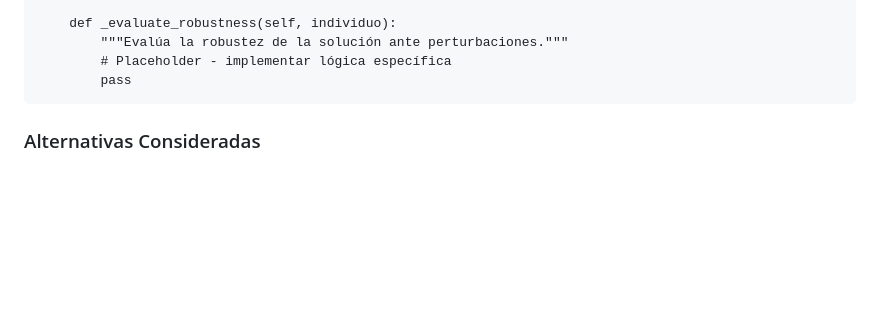
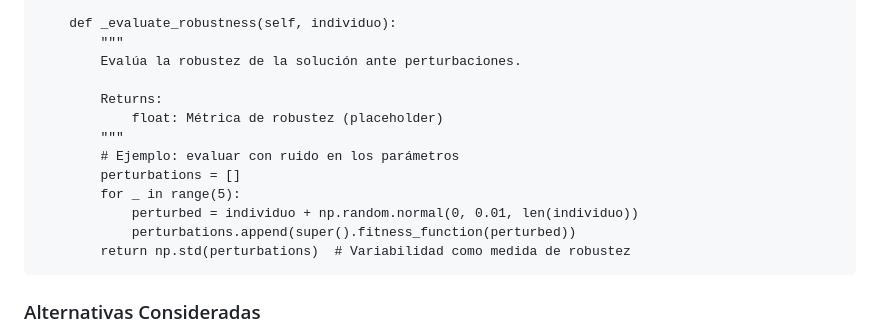
Before and after one commit to JRavenelco/levitador-benchmark, a Markdown page: CONTRIBUTING.md, the part around the change. Rendered like a GitHub page; blank space fills up the shorter version.

Commit message:
Add complete implementation of _evaluate_robustness method in example
Co-authored-by: JRavenelco <38172230+JRavenelco@users.noreply.github.com>

````diff
--- a/CONTRIBUTING.md
+++ b/CONTRIBUTING.md
@@ -716,9 +716,18 @@ class MultiObjectiveBenchmark(LevitadorBenchmark):
         return [mse, robustness]
 
     def _evaluate_robustness(self, individuo):
-        """Evalúa la robustez de la solución ante perturbaciones."""
-        # Placeholder - implementar lógica específica
-        pass
+        """
+        Evalúa la robustez de la solución ante perturbaciones.
+
+        Returns:
+            float: Métrica de robustez (placeholder)
+        """
+        # Ejemplo: evaluar con ruido en los parámetros
+        perturbations = []
+        for _ in range(5):
+            perturbed = individuo + np.random.normal(0, 0.01, len(individuo))
+            perturbations.append(super().fitness_function(perturbed))
+        return np.std(perturbations)  # Variabilidad como medida de robustez
 ```
 
 ### Alternativas Consideradas
````
